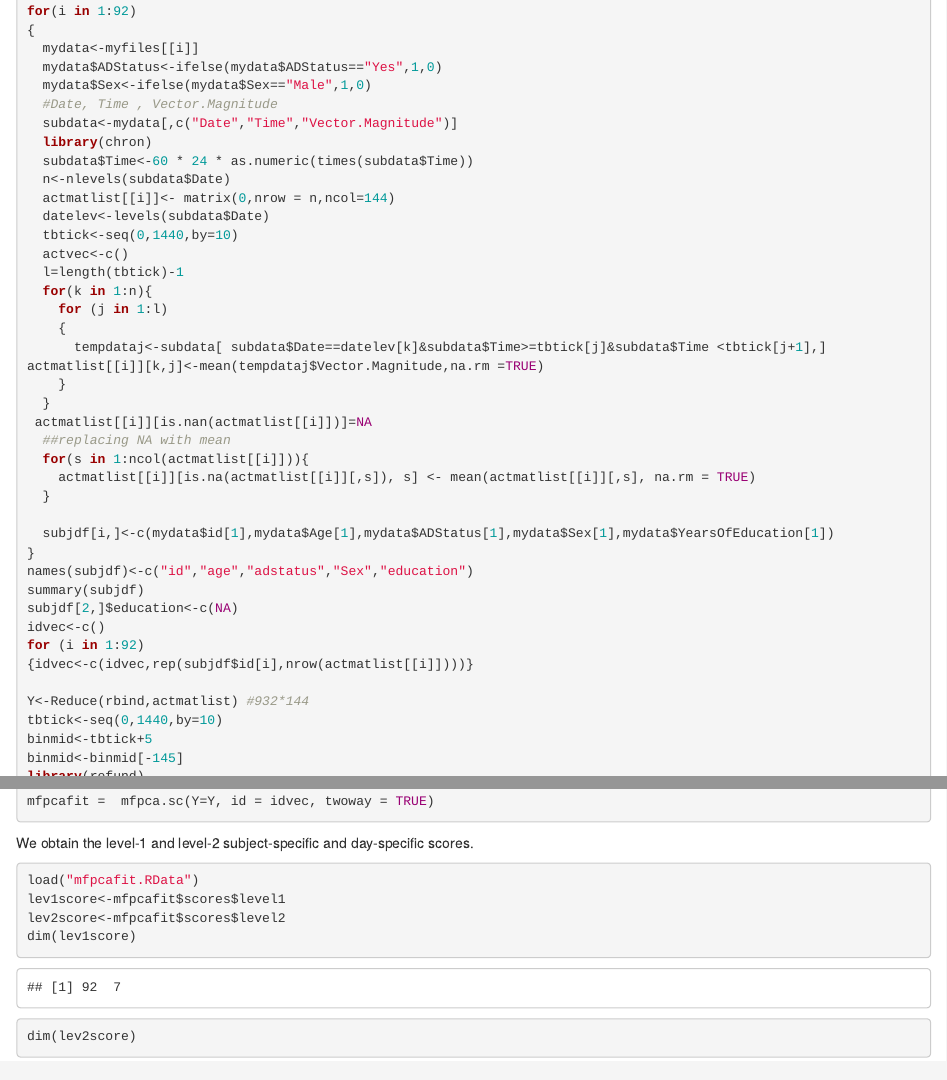
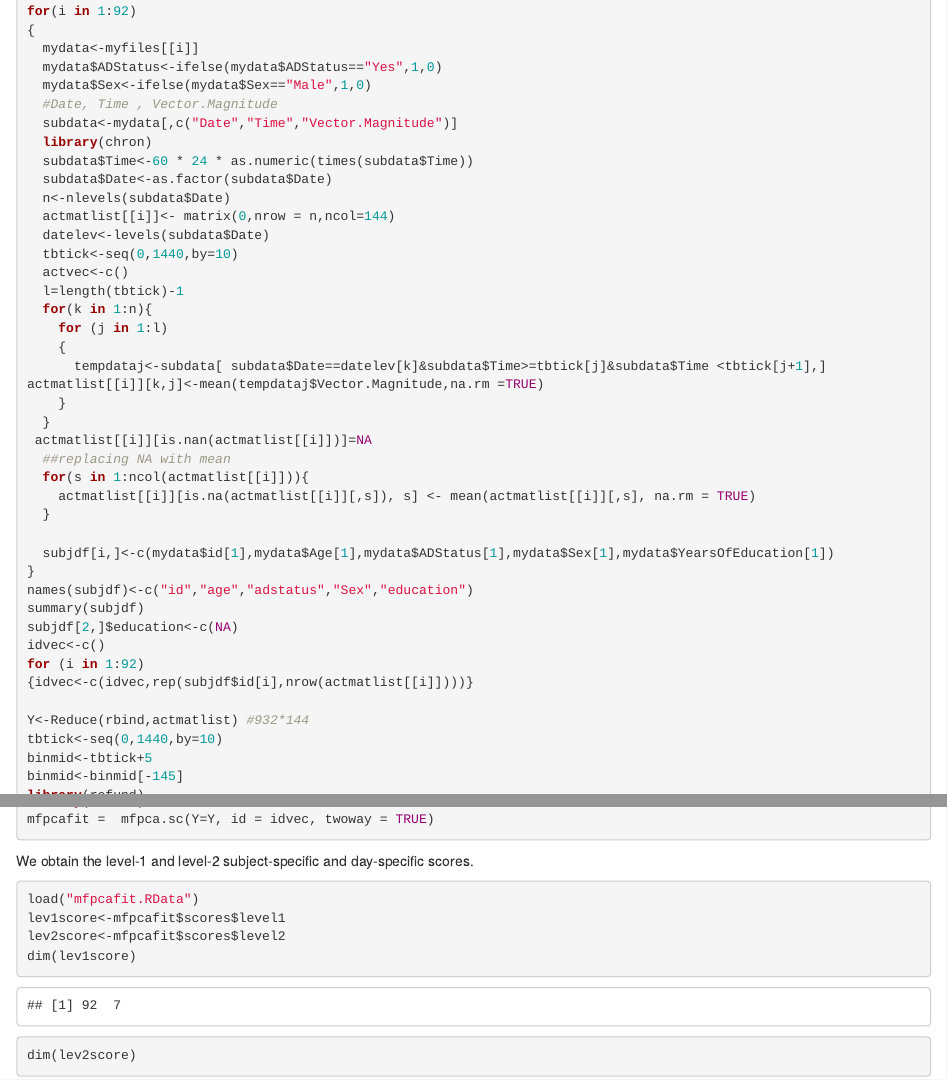
Before and after one commit to rahulfrodo/Actigraphy-Analysis, an R Markdown document (Diurnal_Analysis_ref.Rmd): the page in a window 1100 px wide, from 13860 px down, and a second part further down, joined at a grey line. The pictures show the output file Diurnal_Analysis_ref.html that the author committed with the source, opened offline.

Commit message:
Add files via upload

```diff
--- a/Diurnal_Analysis_ref.Rmd
+++ b/Diurnal_Analysis_ref.Rmd
@@ -691,6 +691,7 @@ for(i in 1:92)
   subdata<-mydata[,c("Date","Time","Vector.Magnitude")]
   library(chron)
   subdata$Time<-60 * 24 * as.numeric(times(subdata$Time))
+  subdata$Date<-as.factor(subdata$Date)
   n<-nlevels(subdata$Date)
   actmatlist[[i]]<- matrix(0,nrow = n,ncol=144)
   datelev<-levels(subdata$Date)
```
Also changed, not shown: Diurnal_Analysis_ref.html.
